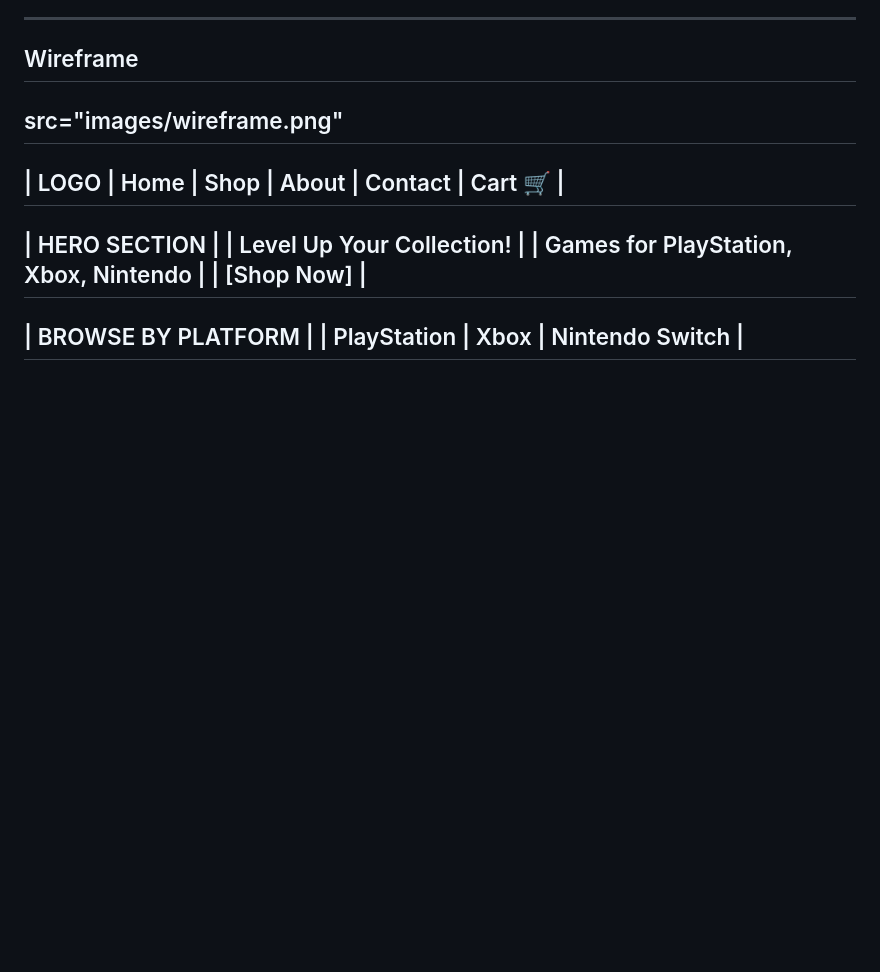
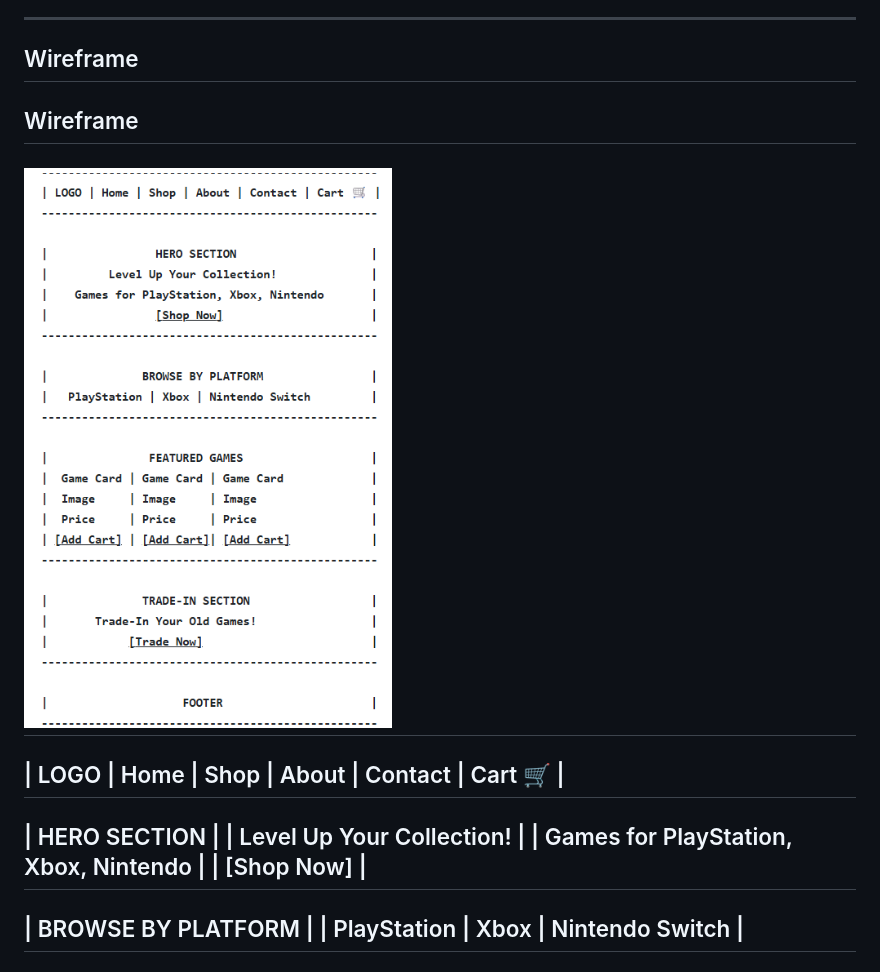
Before and after one commit to bdouglass94/BCS350_Project1, a Markdown page: README.md, the part around the change. GitHub-like rendering; blank space fills up the shorter version.

```diff
--- a/README.md
+++ b/README.md
@@ -26,7 +26,9 @@ The visual design is to provide a nostlagic feeling gaming website. It utilizes
 
 ## Wireframe
 
-src="images/wireframe.png"
+## Wireframe
+
+![Wireframe](images/wireframe.png)
 --------------------------------------------------
 | LOGO | Home | Shop | About | Contact | Cart 🛒 |
 --------------------------------------------------
```
